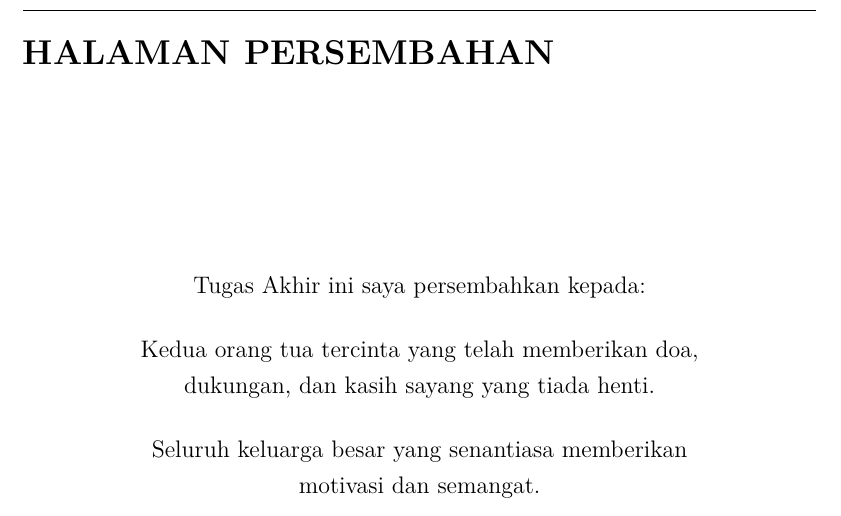
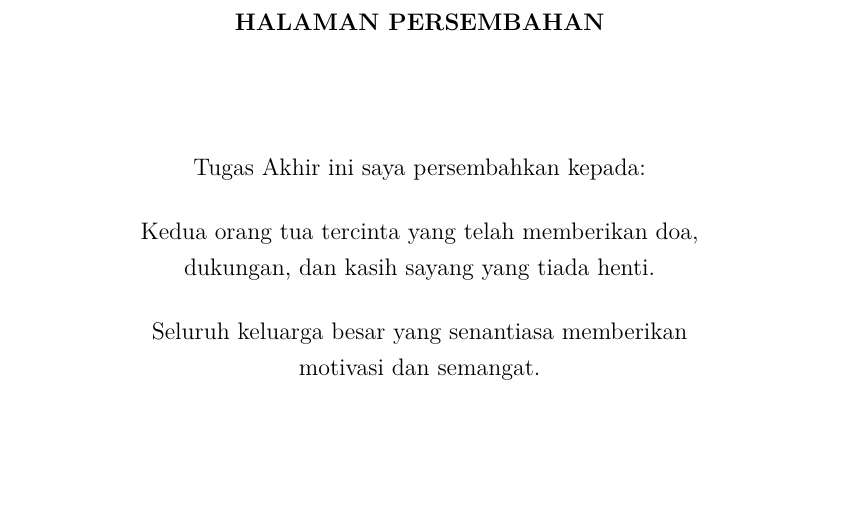
Before and after one commit to gtkrshnaaa/skripsipaicode, a LaTeX thesis (skripsi_latex/main.tex, which reads skripsi_latex/front_motto_persembahan.tex): part of page 6 of 133, cut so that both start at the same text, the shorter picture padded with empty space. Compiled offline with pdfLaTeX.

Commit message:
Fix dedication page: remove header line and match title format

```diff
--- a/skripsi_latex/front_motto_persembahan.tex
+++ b/skripsi_latex/front_motto_persembahan.tex
@@ -1,9 +1,12 @@
 % Front matter: Persembahan
-\chapter*{HALAMAN PERSEMBAHAN}
+\thispagestyle{plain}
 \addcontentsline{toc}{chapter}{HALAMAN PERSEMBAHAN}
-\thispagestyle{plain}
 
-\vspace{2cm}
+\begin{center}
+  \textbf{HALAMAN PERSEMBAHAN}
+\end{center}
+
+\vspace{1cm}
 
 \begin{center}
 Tugas Akhir ini saya persembahkan kepada:
```
